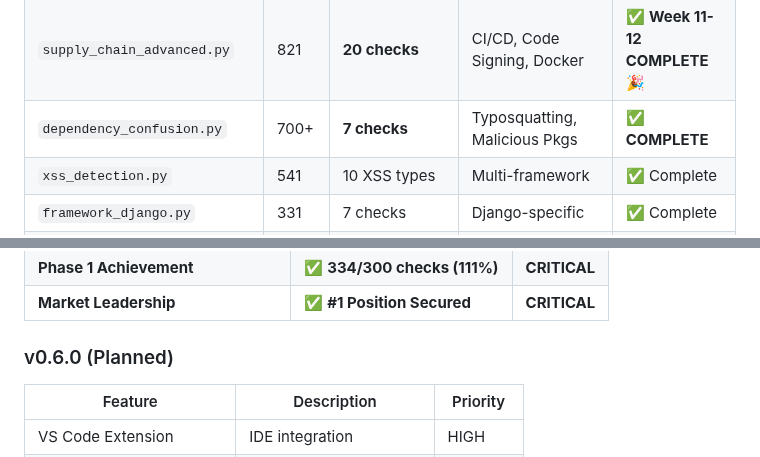
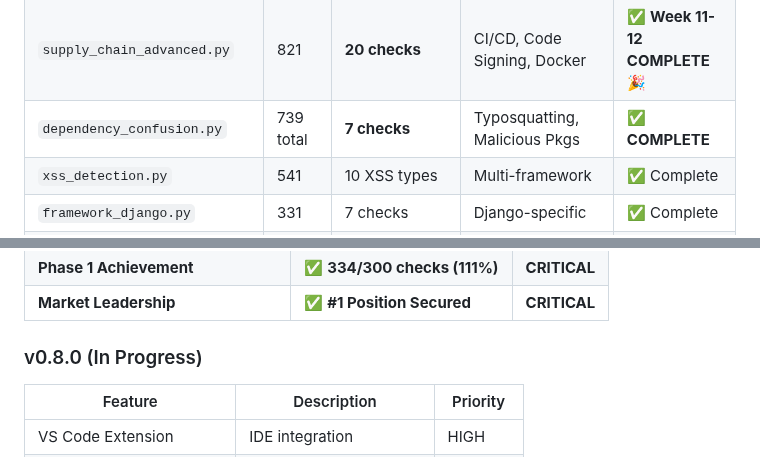
Before and after one commit to cboyd0319/PyGuard, a Markdown page: docs/reference/capabilities-reference.md, 2 parts joined by grey strips. Drawn GitHub-style.

```diff
--- a/docs/reference/capabilities-reference.md
+++ b/docs/reference/capabilities-reference.md
@@ -128,7 +128,7 @@ PyGuard implements **686 security vulnerability checks** across 18+ specialized
 | `pii_detection.py` | 680+ | **25 checks** | PII/Privacy | ✅ **Week 5-6 COMPLETE** |
 | `crypto_security.py` | 715 | **15 checks** | Cryptography | ✅ **Week 7-8 COMPLETE** |
 | `supply_chain_advanced.py` | 821 | **20 checks** | CI/CD, Code Signing, Docker | ✅ **Week 11-12 COMPLETE** 🎉 |
-| `dependency_confusion.py` | 700+ | **7 checks** | Typosquatting, Malicious Pkgs | ✅ **COMPLETE** |
+| `dependency_confusion.py` | 739 total | **7 checks** | Typosquatting, Malicious Pkgs | ✅ **COMPLETE** |
 | `xss_detection.py` | 541 | 10 XSS types | Multi-framework | ✅ Complete |
 | `framework_django.py` | 331 | 7 checks | Django-specific | ✅ Complete |
 | `framework_flask.py` | 411 | 7 checks | Flask-specific | ✅ Complete |
@@ -1466,7 +1466,7 @@ Specialized modules for specific code patterns:
 | **Phase 1 Achievement** | ✅ **334/300 checks (111%)** | **CRITICAL** |
 | **Market Leadership** | ✅ **#1 Position Secured** | **CRITICAL** |
 
-### v0.6.0 (Planned)
+### v0.8.0 (In Progress)
 
 | Feature | Description | Priority |
 |---------|-------------|----------|
```
Also changed, not shown: other parts of docs/reference/capabilities-reference.md (+2 -2 lines).
